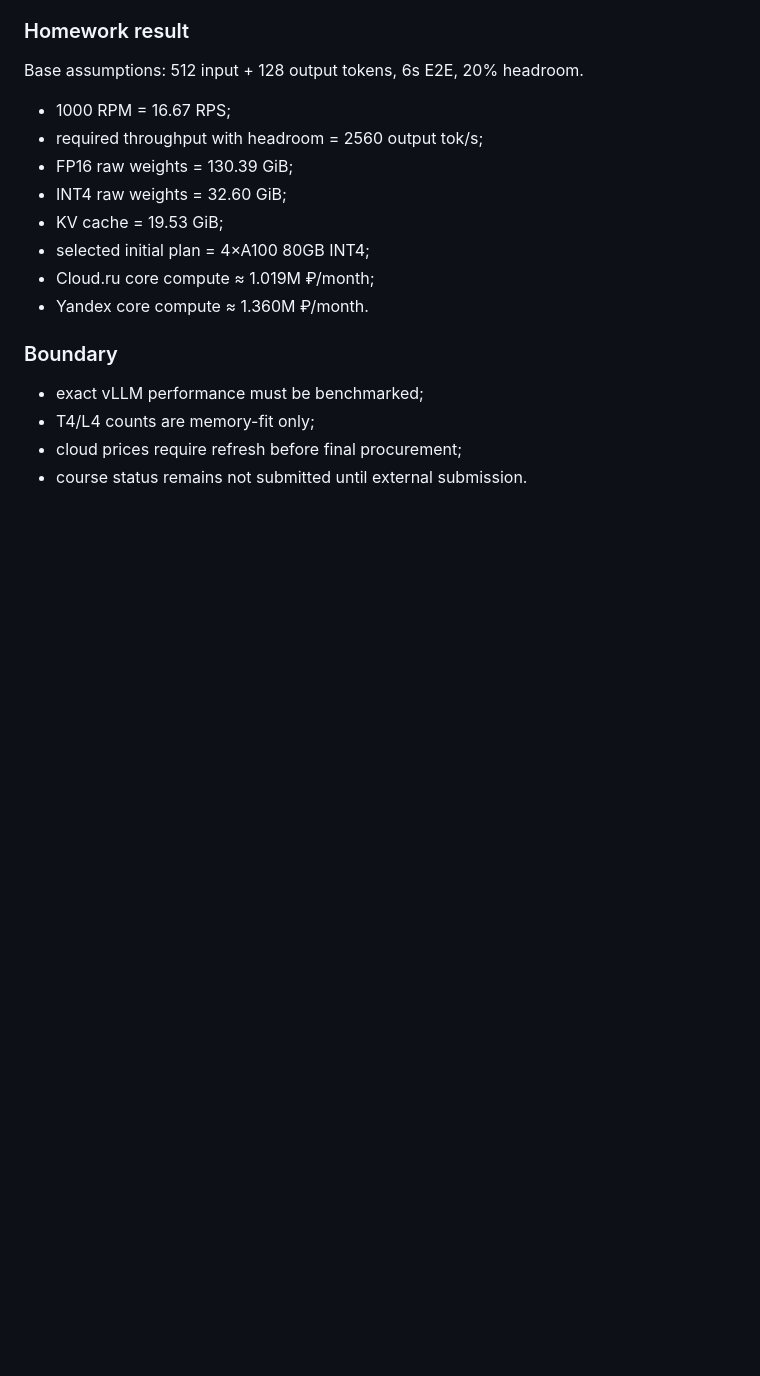
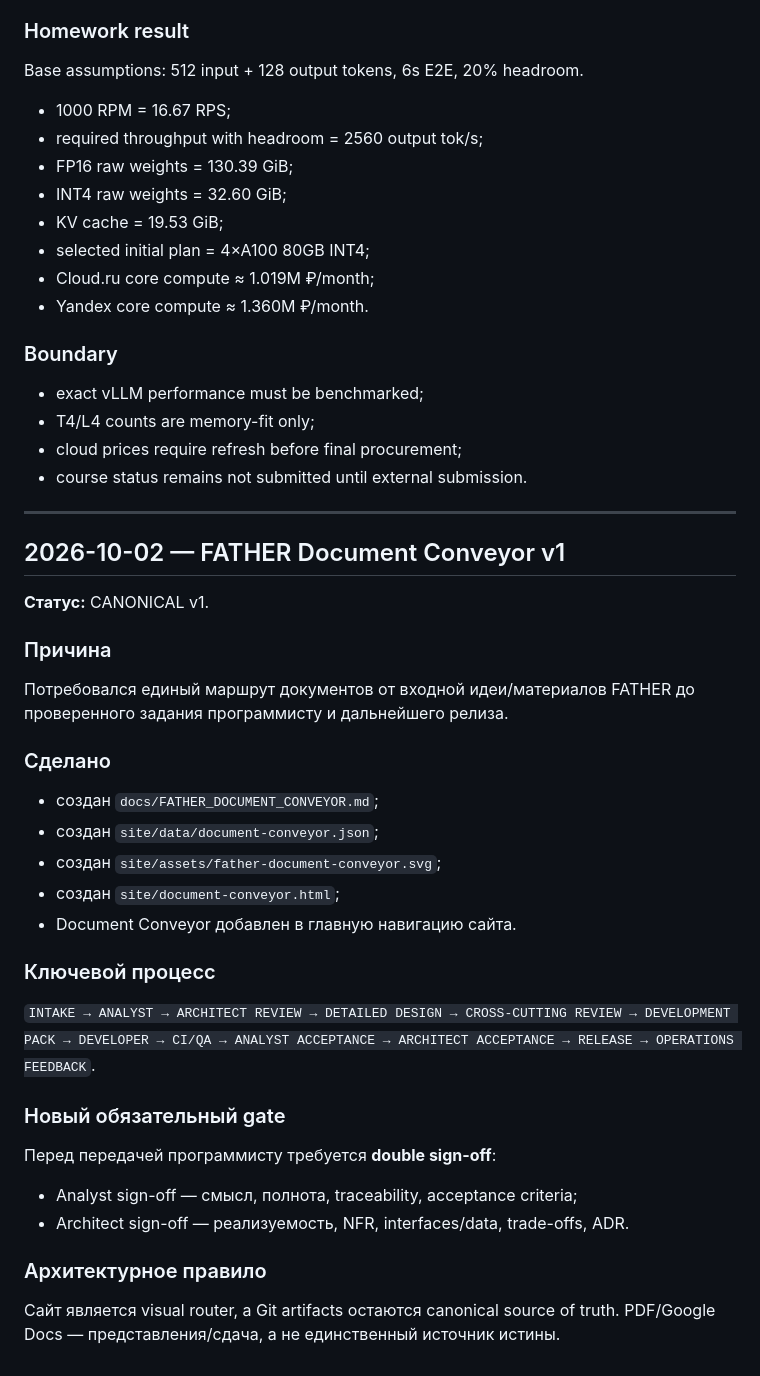
Before and after one commit to VictorKVS/OTUS-, a Markdown page: docs/DEVELOPMENT_JOURNAL.md, the part around the change. Rendered like a GitHub page; blank space fills up the shorter version.

Commit message:
docs(journal): record document conveyor v1

```diff
--- a/docs/DEVELOPMENT_JOURNAL.md
+++ b/docs/DEVELOPMENT_JOURNAL.md
@@ -919,3 +919,37 @@ Base assumptions: 512 input + 128 output tokens, 6s E2E, 20% headroom.
 - T4/L4 counts are memory-fit only;
 - cloud prices require refresh before final procurement;
 - course status remains not submitted until external submission.
+
+
+---
+
+## 2026-10-02 — FATHER Document Conveyor v1
+
+**Статус:** CANONICAL v1.
+
+### Причина
+
+Потребовался единый маршрут документов от входной идеи/материалов FATHER до проверенного задания программисту и дальнейшего релиза.
+
+### Сделано
+
+- создан `docs/FATHER_DOCUMENT_CONVEYOR.md`;
+- создан `site/data/document-conveyor.json`;
+- создан `site/assets/father-document-conveyor.svg`;
+- создан `site/document-conveyor.html`;
+- Document Conveyor добавлен в главную навигацию сайта.
+
+### Ключевой процесс
+
+`INTAKE → ANALYST → ARCHITECT REVIEW → DETAILED DESIGN → CROSS-CUTTING REVIEW → DEVELOPMENT PACK → DEVELOPER → CI/QA → ANALYST ACCEPTANCE → ARCHITECT ACCEPTANCE → RELEASE → OPERATIONS FEEDBACK`.
+
+### Новый обязательный gate
+
+Перед передачей программисту требуется **double sign-off**:
+
+- Analyst sign-off — смысл, полнота, traceability, acceptance criteria;
+- Architect sign-off — реализуемость, NFR, interfaces/data, trade-offs, ADR.
+
+### Архитектурное правило
+
+Сайт является visual router, а Git artifacts остаются canonical source of truth. PDF/Google Docs — представления/сдача, а не единственный источник истины.
```
